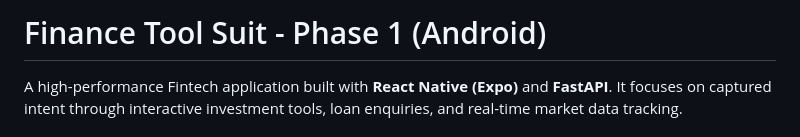
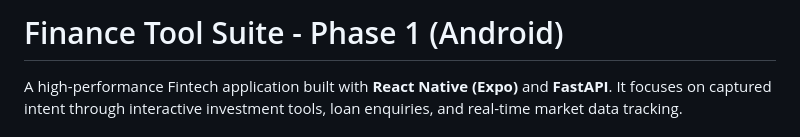
Before and after one commit to Yaiphaba-Ng/finance-tool-suite, a Markdown page: README.md, the part around the change. Drawn GitHub-style.

Commit message:
Readme: Title rename

```diff
--- a/README.md
+++ b/README.md
@@ -1,4 +1,4 @@
-# Finance Tool Suit - Phase 1 (Android)
+# Finance Tool Suite - Phase 1 (Android)
 
 A high-performance Fintech application built with **React Native (Expo)** and **FastAPI**. It focuses on captured intent through interactive investment tools, loan enquiries, and real-time market data tracking.
 
```
